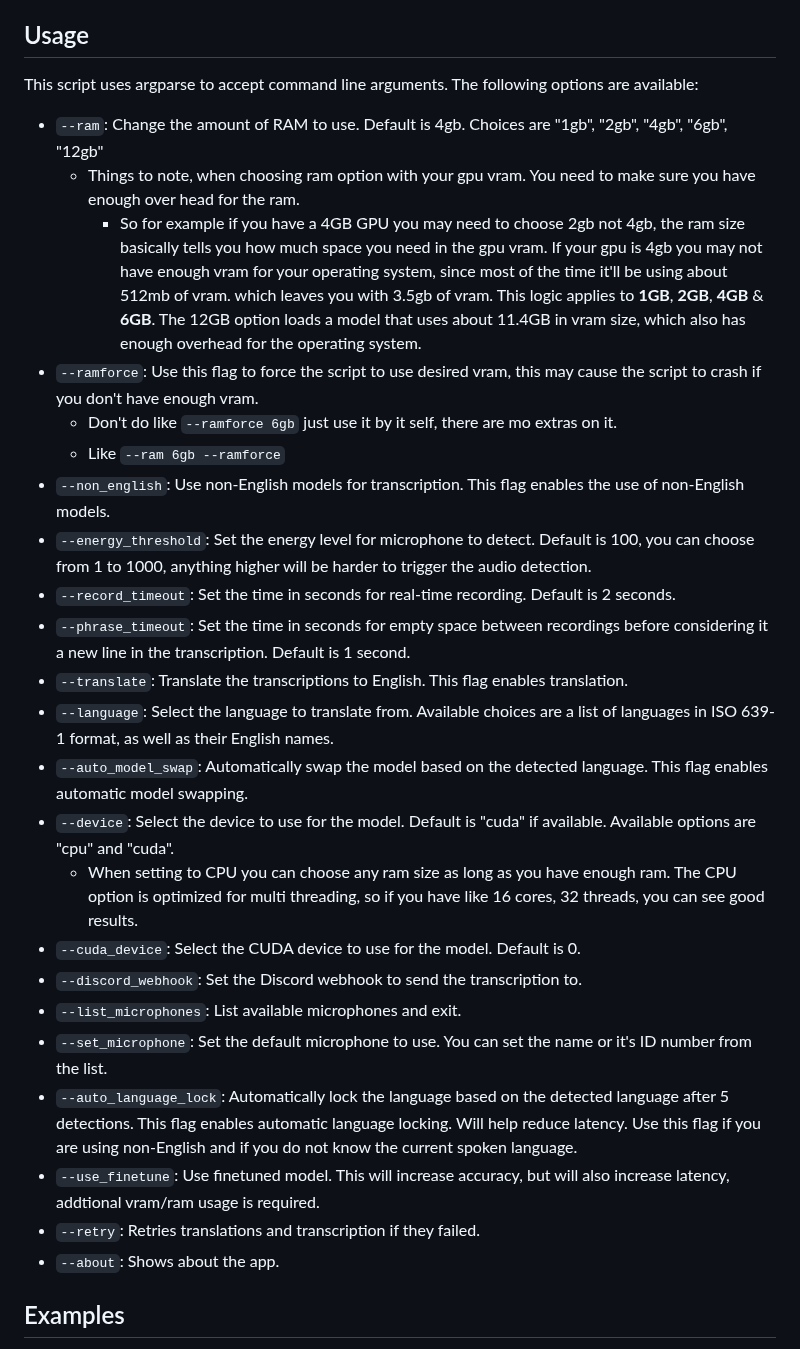
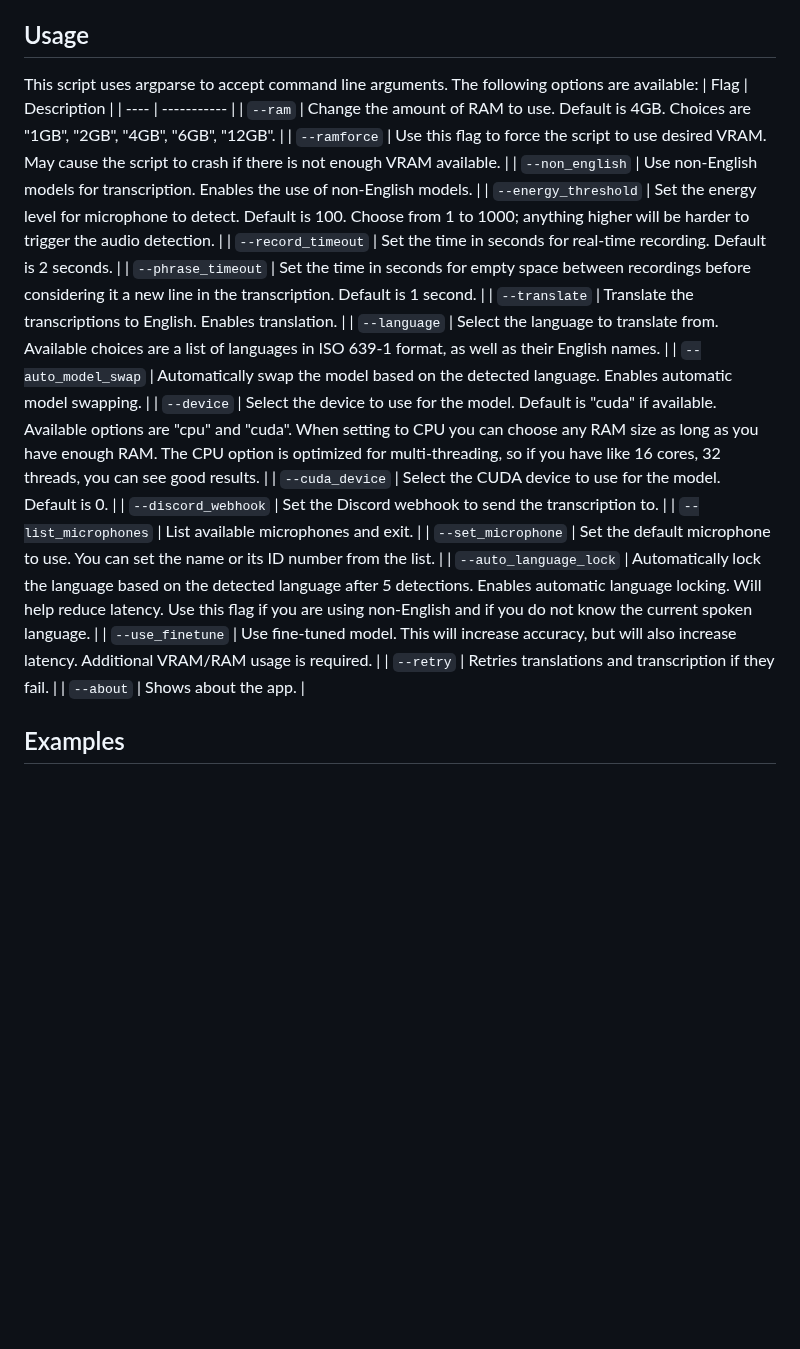
Before and after one commit to cyberofficial/Synthalingua, a Markdown page: README.md, the part around one of its changes. Drawn GitHub-style; blank space fills up the shorter version.

```diff
--- a/README.md
+++ b/README.md
@@ -93,31 +100,27 @@ The tool will work on any system that meets the minimum requirements. The tool w
 ## Usage
 
 This script uses argparse to accept command line arguments. The following options are available:
+| Flag | Description |
+| ---- | ----------- |
+| `--ram` | Change the amount of RAM to use. Default is 4GB. Choices are "1GB", "2GB", "4GB", "6GB", "12GB". |
+| `--ramforce` | Use this flag to force the script to use desired VRAM. May cause the script to crash if there is not enough VRAM available. |
+| `--non_english` | Use non-English models for transcription. Enables the use of non-English models. |
+| `--energy_threshold` | Set the energy level for microphone to detect. Default is 100. Choose from 1 to 1000; anything higher will be harder to trigger the audio detection. |
+| `--record_timeout` | Set the time in seconds for real-time recording. Default is 2 seconds. |
+| `--phrase_timeout` | Set the time in seconds for empty space between recordings before considering it a new line in the transcription. Default is 1 second. |
+| `--translate` | Translate the transcriptions to English. Enables translation. |
+| `--language` | Select the language to translate from. Available choices are a list of languages in ISO 639-1 format, as well as their English names. |
+| `--auto_model_swap` | Automatically swap the model based on the detected language. Enables automatic model swapping. |
+| `--device` | Select the device to use for the model. Default is "cuda" if available. Available options are "cpu" and "cuda". When setting to CPU you can choose any RAM size as long as you have enough RAM. The CPU option is optimized for multi-threading, so if you have like 16 cores, 32 threads, you can see good results. |
+| `--cuda_device` | Select the CUDA device to use for the model. Default is 0. |
+| `--discord_webhook` | Set the Discord webhook to send the transcription to. |
+| `--list_microphones` | List available microphones and exit. |
+| `--set_microphone` | Set the default microphone to use. You can set the name or its ID number from the list. |
+| `--auto_language_lock` | Automatically lock the language based on the detected language after 5 detections. Enables automatic language locking. Will help reduce latency. Use this flag if you are using non-English and if you do not know the current spoken language. |
+| `--use_finetune` | Use fine-tuned model. This will increase accuracy, but will also increase latency. Additional VRAM/RAM usage is required. |
+| `--retry` | Retries translations and transcription if they fail. |
+| `--about` | Shows about the app. |
 
-* `--ram`: Change the amount of RAM to use. Default is 4gb. Choices are "1gb", "2gb", "4gb", "6gb", "12gb"
-    * Things to note, when choosing ram option with your gpu vram. You need to make sure you have enough over head for the ram.
-        * So for example if you have a 4GB GPU you may need to choose 2gb not 4gb, the ram size basically tells you how much space you need in the gpu vram.
-        If your gpu is 4gb you may not have enough vram for your operating system, since most of the time it'll be using about 512mb of vram. which leaves you with 3.5gb of vram. This logic applies to **1GB**, **2GB**, **4GB** & **6GB**. The 12GB option loads a model that uses about 11.4GB in vram size, which also has enough overhead for the operating system.
-* `--ramforce`: Use this flag to force the script to use desired vram, this may cause the script to crash if you don't have enough vram.
-    * Don't do like `--ramforce 6gb` just use it by it self, there are mo extras on it.
-    * Like `--ram 6gb --ramforce`
-* `--non_english`: Use non-English models for transcription. This flag enables the use of non-English models.
-* `--energy_threshold`: Set the energy level for microphone to detect. Default is 100, you can choose from 1 to 1000, anything higher will be harder to trigger the audio detection.
-* `--record_timeout`: Set the time in seconds for real-time recording. Default is 2 seconds.
-* `--phrase_timeout`: Set the time in seconds for empty space between recordings before considering it a new line in the transcription. Default is 1 second.
-* `--translate`: Translate the transcriptions to English. This flag enables translation.
-* `--language`: Select the language to translate from. Available choices are a list of languages in ISO 639-1 format, as well as their English names.
-* `--auto_model_swap`: Automatically swap the model based on the detected language. This flag enables automatic model swapping.
-* `--device`: Select the device to use for the model. Default is "cuda" if available. Available options are "cpu" and "cuda".
-    * When setting to CPU you can choose any ram size as long as you have enough ram. The CPU option is optimized for multi threading, so if you have like 16 cores, 32 threads, you can see good results.
-* `--cuda_device`: Select the CUDA device to use for the model. Default is 0.
-* `--discord_webhook`: Set the Discord webhook to send the transcription to.
-* `--list_microphones`: List available microphones and exit.
-* `--set_microphone`: Set the default microphone to use. You can set the name or it's ID number from the list.
-* `--auto_language_lock`: Automatically lock the language based on the detected language after 5 detections. This flag enables automatic language locking. Will help reduce latency. Use this flag if you are using non-English and if you do not know the current spoken language.
-* `--use_finetune`: Use finetuned model. This will increase accuracy, but will also increase latency, addtional vram/ram usage is required.
-* `--retry`: Retries translations and transcription if they failed.
-* `--about`: Shows about the app.
 
 ## Examples
 You have a GPU with 6GB of memory and you want to use the Japanese model. You also want to translate the transcription to English. You also want to send the transcription to a Discord channel. You also want to set the energy threshold to 300. You can run the following command:
```
Also changed, not shown: other parts of README.md (+50 -43 lines).
